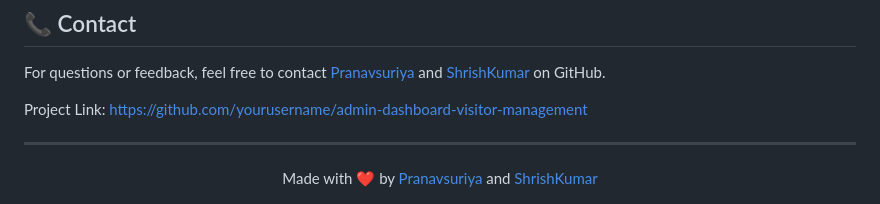
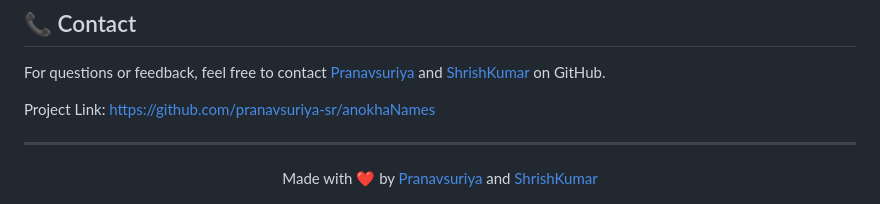
Before and after one commit to pranavsuriya-sr/Anokha-Visitor-Dashboard, a Markdown page: README.md, the part around the change. Rendered like a GitHub page.

Commit message:
added changes to README

```diff
--- a/README.md
+++ b/README.md
@@ -74,7 +74,7 @@ This project is licensed under the MIT License - see the [LICENSE.md](LICENSE.md
 For questions or feedback, feel free to contact [Pranavsuriya](https://github.com/pranavsuriya-sr) and [ShrishKumar](https://github.com/ShrishKumar22) on GitHub.
 
 
-Project Link: [https://github.com/yourusername/admin-dashboard-visitor-management](https://github.com/pranavsuriya-sr/anokhaNames.git)
+Project Link: [https://github.com/pranavsuriya-sr/anokhaNames](https://github.com/pranavsuriya-sr/anokhaNames.git)
 
 ---
 
```
